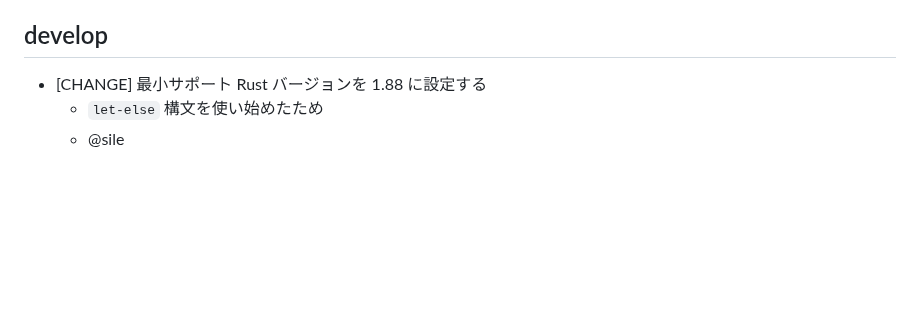
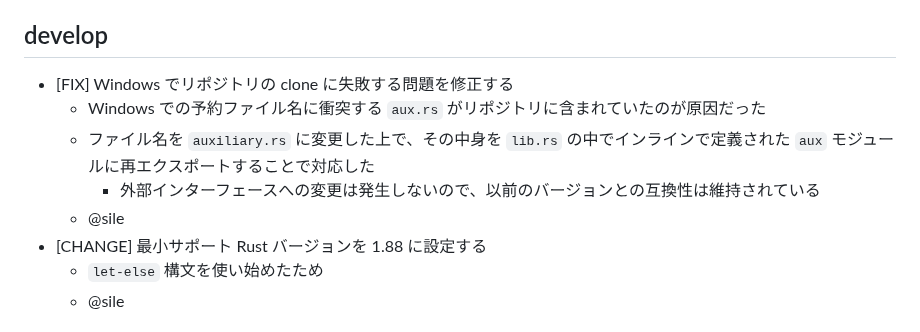
Before and after one commit to shiguredo/mp4-rust, a Markdown page: CHANGES.md, the part around the change. Drawn GitHub-style; blank space fills up the shorter version.

Commit message:
fix: Windowsでリポジトリのcloneに失敗する問題を修正

```diff
--- a/CHANGES.md
+++ b/CHANGES.md
@@ -11,6 +11,11 @@
 
 ## develop
 
+- [FIX] Windows でリポジトリの clone に失敗する問題を修正する
+  - Windows での予約ファイル名に衝突する `aux.rs` がリポジトリに含まれていたのが原因だった
+  - ファイル名を `auxiliary.rs` に変更した上で、その中身を `lib.rs` の中でインラインで定義された `aux` モジュールに再エクスポートすることで対応した
+    - 外部インターフェースへの変更は発生しないので、以前のバージョンとの互換性は維持されている
+  - @sile
 - [CHANGE] 最小サポート Rust バージョンを 1.88 に設定する
   - `let-else` 構文を使い始めたため
   - @sile
```
